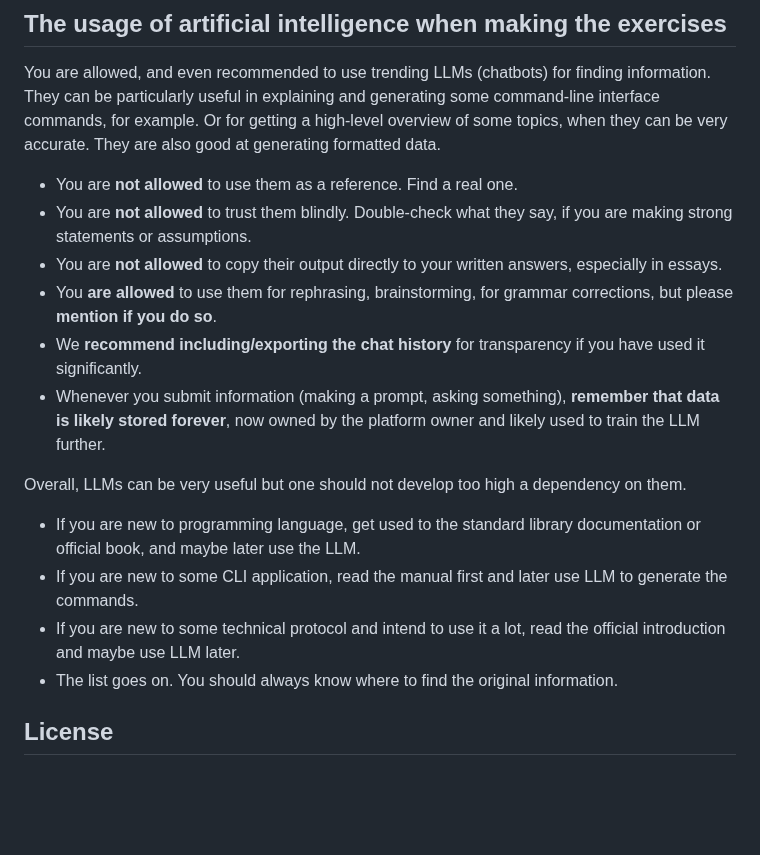
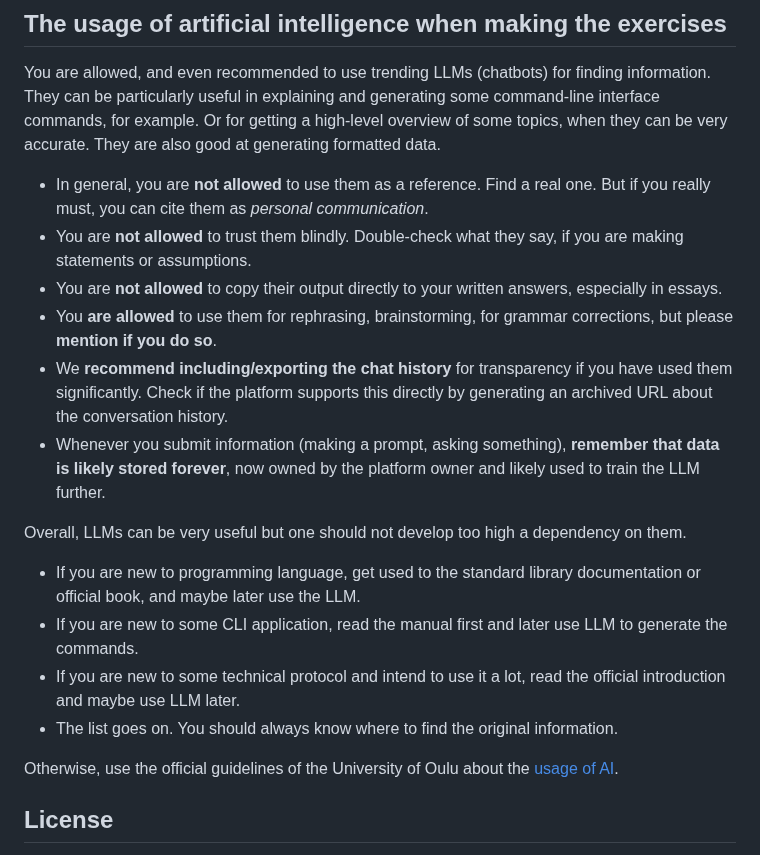
Before and after one commit to ouspg/CyberSecurityTesting101, a Markdown page: README.md, the part around the change. Drawn GitHub-style; blank space fills up the shorter version.

Commit message:
update AI guidelines

```diff
--- a/README.md
+++ b/README.md
@@ -79,11 +79,11 @@ More information about Arch Linux is available [here.](https://ouspg.org/resourc
 
 You are allowed, and even recommended to use trending LLMs (chatbots) for finding information. They can be particularly useful in explaining and generating some command-line interface commands, for example. Or for getting a high-level overview of some topics, when they can be very accurate. They are also good at generating formatted data.
 
-* You are **not allowed** to use them as a reference. Find a real one.
-* You are **not allowed** to trust them blindly. Double-check what they say, if you are making strong statements or assumptions.
+* In general, you are **not allowed** to use them as a reference. Find a real one. But if you really must, you can cite them as *personal communication*.
+* You are **not allowed** to trust them blindly. Double-check what they say, if you are making statements or assumptions.
 * You are **not allowed** to copy their output directly to your written answers, especially in essays.
 * You **are allowed** to use them for rephrasing, brainstorming, for grammar corrections, but please **mention if you do so**.
-* We **recommend including/exporting the chat history** for transparency if you have used it significantly.
+* We **recommend including/exporting the chat history** for transparency if you have used them significantly. Check if the platform supports this directly by generating an archived URL about the conversation history.
 * Whenever you submit information (making a prompt, asking something), **remember that data is likely stored forever**, now owned by the platform owner and likely used to train the LLM further.
 
 Overall, LLMs can be very useful but one should not develop too high a dependency on them.
@@ -92,6 +92,9 @@ Overall, LLMs can be very useful but one should not develop too high a dependenc
   * If you are new to some technical protocol and intend to use it a lot, read the official introduction and maybe use LLM later.
   * The list goes on. You should always know where to find the original information.
 
+
+Otherwise, use the official guidelines of the University of Oulu about the [usage of AI](https://www.oulu.fi/en/for-students/studying-university/guidelines-use-artificial-intelligence-education).
+
 ## License
 
 Any information, guidelines, tutorials, examples, or code pieces here are for teaching purposes, under MIT license, unless otherwise declared.
```
